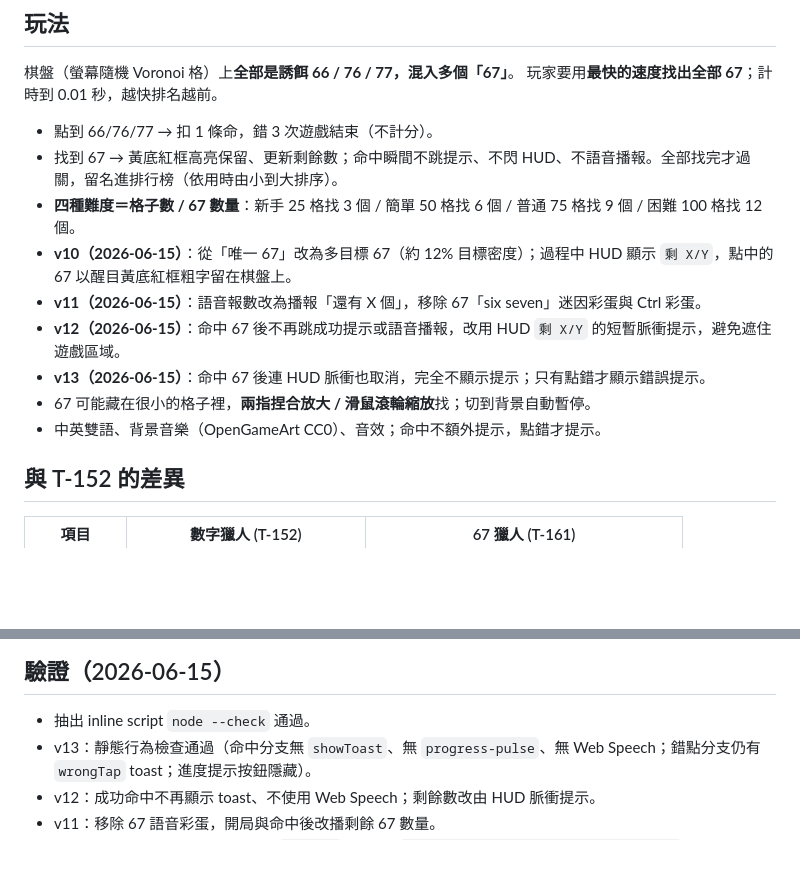
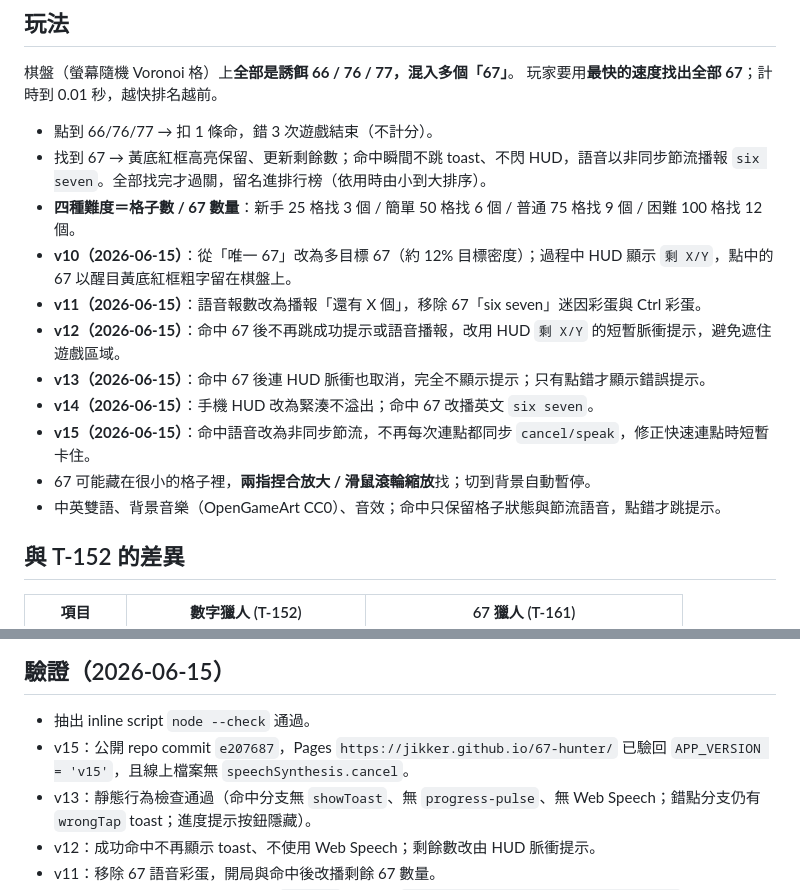
Before and after one commit to jikker/67-hunter, a Markdown page: README.md, 2 parts joined by grey strips. Rendered like a GitHub page; blank space fills up the shorter version.

Commit message:
docs: 更新 67 獵人 v15 紀錄

```diff
--- a/README.md
+++ b/README.md
@@ -7,14 +7,16 @@
 玩家要用**最快的速度找出全部 67**；計時到 0.01 秒，越快排名越前。
 
 - 點到 66/76/77 → 扣 1 條命，錯 3 次遊戲結束（不計分）。
-- 找到 67 → 黃底紅框高亮保留、更新剩餘數；命中瞬間不跳提示、不閃 HUD、不語音播報。全部找完才過關，留名進排行榜（依用時由小到大排序）。
+- 找到 67 → 黃底紅框高亮保留、更新剩餘數；命中瞬間不跳 toast、不閃 HUD，語音以非同步節流播報 `six seven`。全部找完才過關，留名進排行榜（依用時由小到大排序）。
 - **四種難度＝格子數 / 67 數量**：新手 25 格找 3 個 / 簡單 50 格找 6 個 / 普通 75 格找 9 個 / 困難 100 格找 12 個。
 - **v10（2026-06-15）**：從「唯一 67」改為多目標 67（約 12% 目標密度）；過程中 HUD 顯示 `剩 X/Y`，點中的 67 以醒目黃底紅框粗字留在棋盤上。
 - **v11（2026-06-15）**：語音報數改為播報「還有 X 個」，移除 67「six seven」迷因彩蛋與 Ctrl 彩蛋。
 - **v12（2026-06-15）**：命中 67 後不再跳成功提示或語音播報，改用 HUD `剩 X/Y` 的短暫脈衝提示，避免遮住遊戲區域。
 - **v13（2026-06-15）**：命中 67 後連 HUD 脈衝也取消，完全不顯示提示；只有點錯才顯示錯誤提示。
+- **v14（2026-06-15）**：手機 HUD 改為緊湊不溢出；命中 67 改播英文 `six seven`。
+- **v15（2026-06-15）**：命中語音改為非同步節流，不再每次連點都同步 `cancel/speak`，修正快速連點時短暫卡住。
 - 67 可能藏在很小的格子裡，**兩指捏合放大 / 滑鼠滾輪縮放**找；切到背景自動暫停。
-- 中英雙語、背景音樂（OpenGameArt CC0）、音效；命中不額外提示，點錯才提示。
+- 中英雙語、背景音樂（OpenGameArt CC0）、音效；命中只保留格子狀態與節流語音，點錯才跳提示。
 
 ## 與 T-152 的差異
 | 項目 | 數字獵人 (T-152) | 67 獵人 (T-161) |
@@ -42,6 +44,7 @@
 
 ## 驗證（2026-06-15）
 - 抽出 inline script `node --check` 通過。
+- v15：公開 repo commit `e207687`，Pages `https://jikker.github.io/67-hunter/` 已驗回 `APP_VERSION = 'v15'`，且線上檔案無 `speechSynthesis.cancel`。
 - v13：靜態行為檢查通過（命中分支無 `showToast`、無 `progress-pulse`、無 Web Speech；錯點分支仍有 `wrongTap` toast；進度提示按鈕隱藏）。
 - v12：成功命中不再顯示 toast、不使用 Web Speech；剩餘數改由 HUD 脈衝提示。
 - v11：移除 67 語音彩蛋，開局與命中後改播剩餘 67 數量。
```
